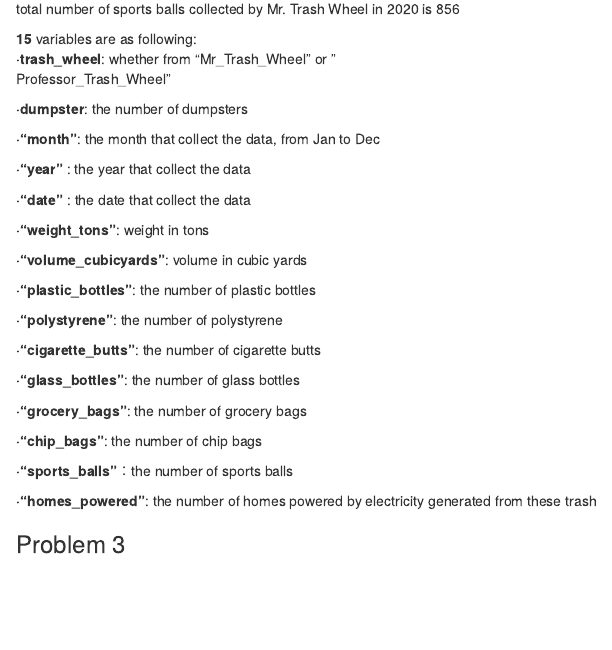
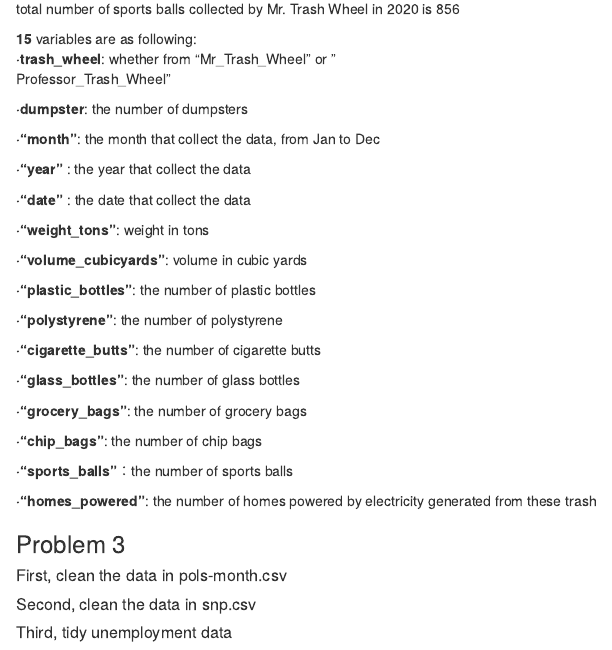
Before and after one commit to bf2506/p8105_hw2_bf2506, an R Markdown document (p8105_hw2_bf2506.Rmd): the page in a window 1100 px wide, from 200 px down. Rendered offline with R 4.5, knitr and Pandoc, with nearby package versions; column names are cleaned by a stand-in for the janitor package.

Commit message:
add some subtitles

````diff
--- a/p8105_hw2_bf2506.Rmd
+++ b/p8105_hw2_bf2506.Rmd
@@ -86,11 +86,13 @@
 
 ### Problem 3
 
+##### First, clean the data in pols-month.csv
 ```{r read and clean  pols_month_data, message=FALSE, warning=FALSE, include=FALSE}
 pols_month_data=
   read_csv("./data/pols-month.csv") %>% janitor::clean_names() %>% separate(mon, into = c("year", "month", "day"), sep = "\\-") %>% mutate( year = as.integer(year), month = as.integer(month), day = as.integer(day)) %>% mutate( month = replace(month, month == c(1,2,3,4,5,6,7,8,9,10,11,12), c("January", "February", "March", "April", "May", "June", "July", "August", "September", "October", "November", "December"))) %>% mutate(president = ifelse(prez_gop - prez_dem > 0, "gop", "dem")) %>% select(-c(prez_gop, prez_dem, day))
 ```
 
+##### Second, clean the data in snp.csv
 ```{r read and clean  snp_data, message=FALSE, warning=FALSE, include=FALSE}
 
 snp_data_1 =
@@ -103,3 +105,5 @@
   bind_rows(snp_data_1, snp_data_2) %>% janitor::clean_names() %>% arrange(year, month)
 
 ```
+
+##### Third, tidy unemployment data
````
